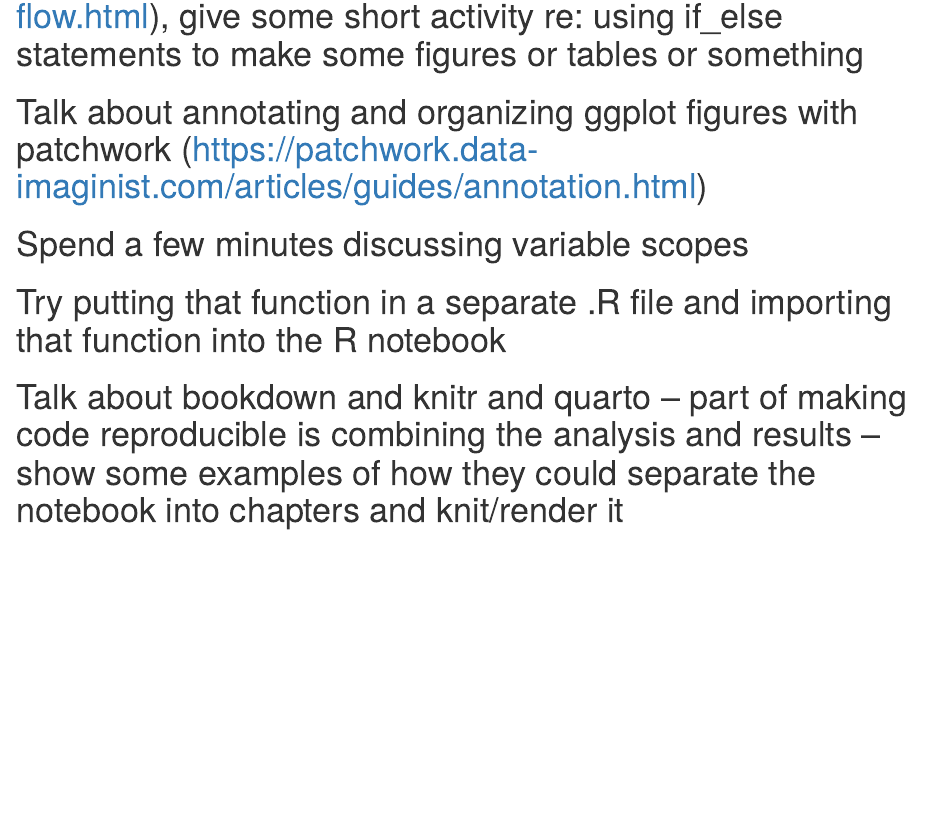
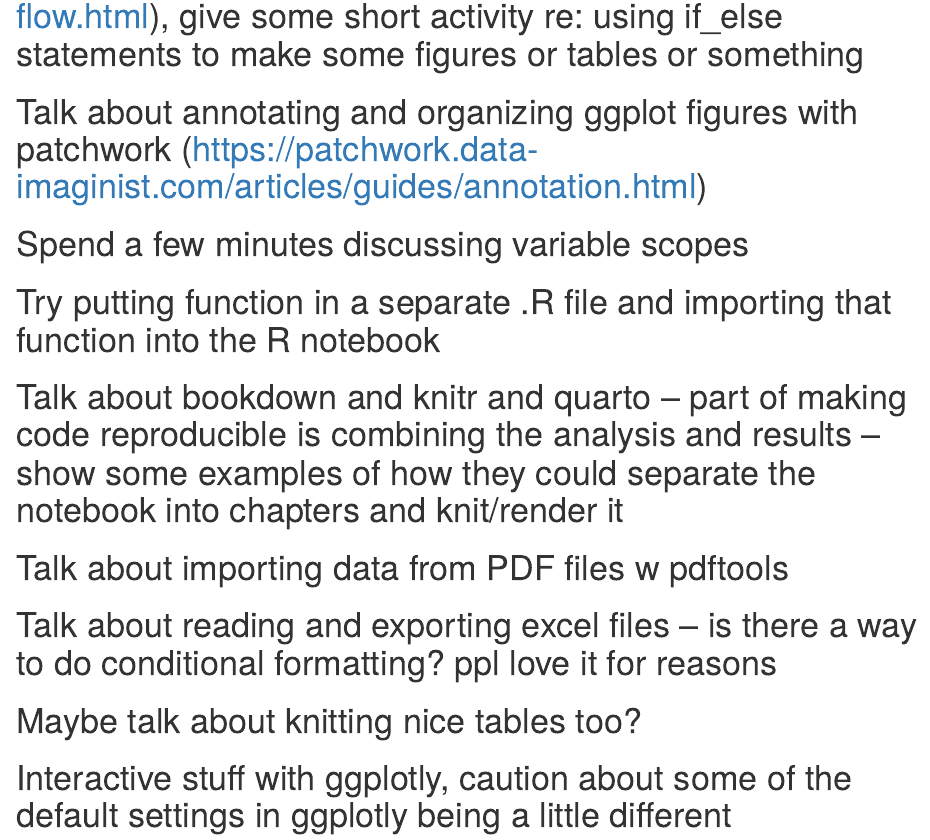
Before and after one commit to brown-ccv/reproducibility_r, an R Markdown document (analysis.Rmd): the page in a window 1100 px wide, from 1140 px down. Rendered offline with R 4.5, knitr and Pandoc, with nearby package versions.

Commit message:
added a few more topic ideas to rmd file

````diff
--- a/analysis.Rmd
+++ b/analysis.Rmd
@@ -66,8 +66,7 @@ date: "2023-09-05"
 
 ```
 
-# Try putting that function in a separate .R file and importing that function into the R notebook
-
+# Try putting function in a separate .R file and importing that function into the R notebook
 ```{r}
 
 ```
@@ -77,3 +76,23 @@ date: "2023-09-05"
 ```{r}
 
 ```
+
+# Talk about importing data from PDF files w pdftools
+```{r}
+
+```
+
+# Talk about reading and exporting excel files -- is there a way to do conditional formatting? ppl love it for reasons
+```{r}
+
+```
+
+# Maybe talk about knitting nice tables too?
+```{r}
+
+```
+
+# Interactive stuff with ggplotly, caution about some of the default settings in ggplotly being a little different
+```{r}
+
+```
````
